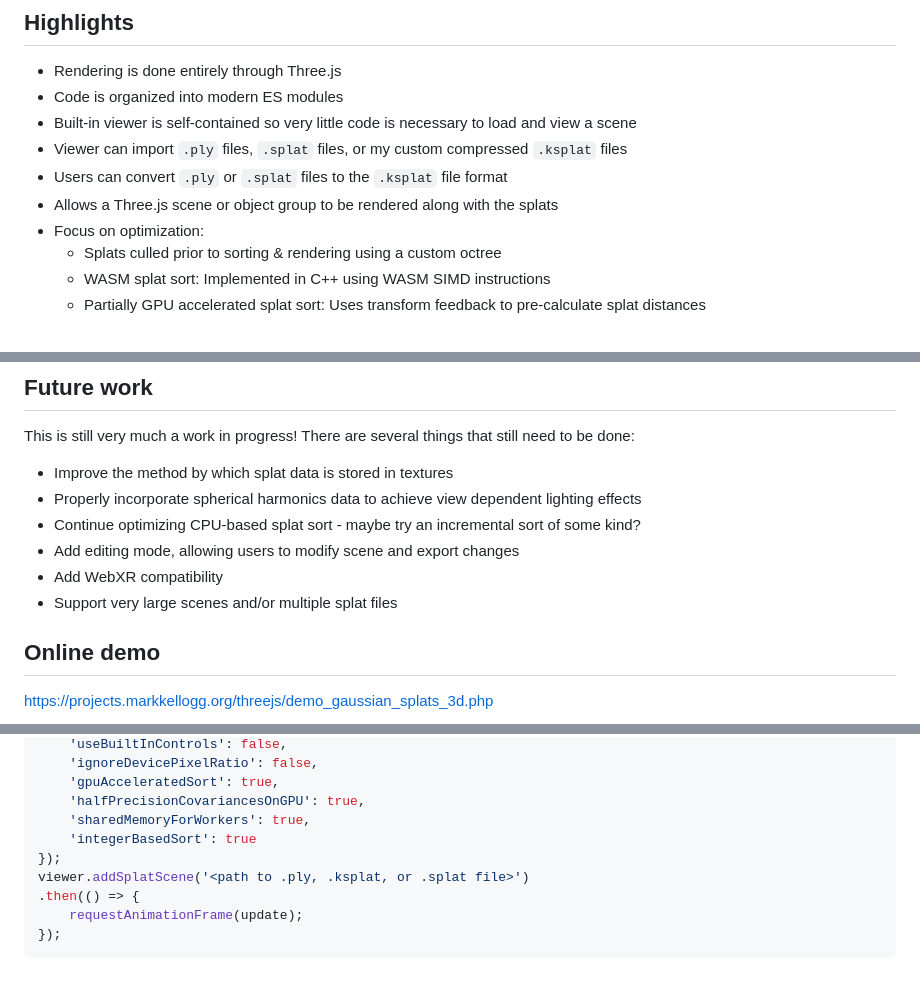
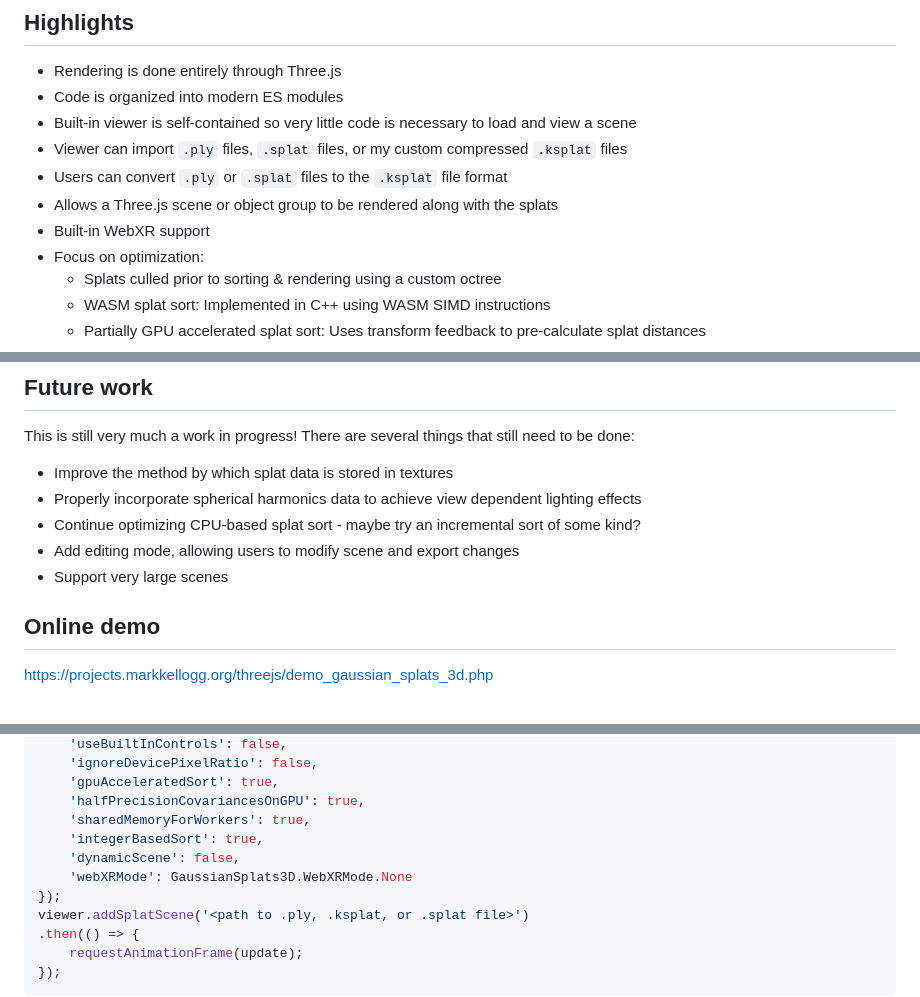
Before and after one commit to mkkellogg/GaussianSplats3D, a Markdown page: README.md, 3 parts joined by grey strips. Drawn GitHub-style; blank space fills up the shorter version.

```diff
--- a/README.md
+++ b/README.md
@@ -15,6 +15,7 @@ When I started, web-based viewers were already available -- A WebGL-based viewer
 - Viewer can import `.ply` files, `.splat` files, or my custom compressed `.ksplat` files
 - Users can convert `.ply` or `.splat` files to the `.ksplat` file format
 - Allows a Three.js scene or object group to be rendered along with the splats
+- Built-in WebXR support
 - Focus on optimization:
     - Splats culled prior to sorting & rendering using a custom octree
     - WASM splat sort: Implemented in C++ using WASM SIMD instructions
@@ -34,8 +35,7 @@ This is still very much a work in progress! There are several things that still
   - Properly incorporate spherical harmonics data to achieve view dependent lighting effects
   - Continue optimizing CPU-based splat sort - maybe try an incremental sort of some kind?
   - Add editing mode, allowing users to modify scene and export changes
-  - Add WebXR compatibility
-  - Support very large scenes and/or multiple splat files
+  - Support very large scenes
 
 ## Online demo
 [https://projects.markkellogg.org/threejs/demo_gaussian_splats_3d.php](https://projects.markkellogg.org/threejs/demo_gaussian_splats_3d.php)
@@ -256,7 +256,9 @@ const viewer = new GaussianSplats3D.Viewer({
     'gpuAcceleratedSort': true,
     'halfPrecisionCovariancesOnGPU': true,
     'sharedMemoryForWorkers': true,
-    'integerBasedSort': true
+    'integerBasedSort': true,
+    'dynamicScene': false,
+    'webXRMode': GaussianSplats3D.WebXRMode.None
 });
 viewer.addSplatScene('<path to .ply, .ksplat, or .splat file>')
 .then(() => {
```
Also changed, not shown: other parts of README.md (+1 -0 lines).
